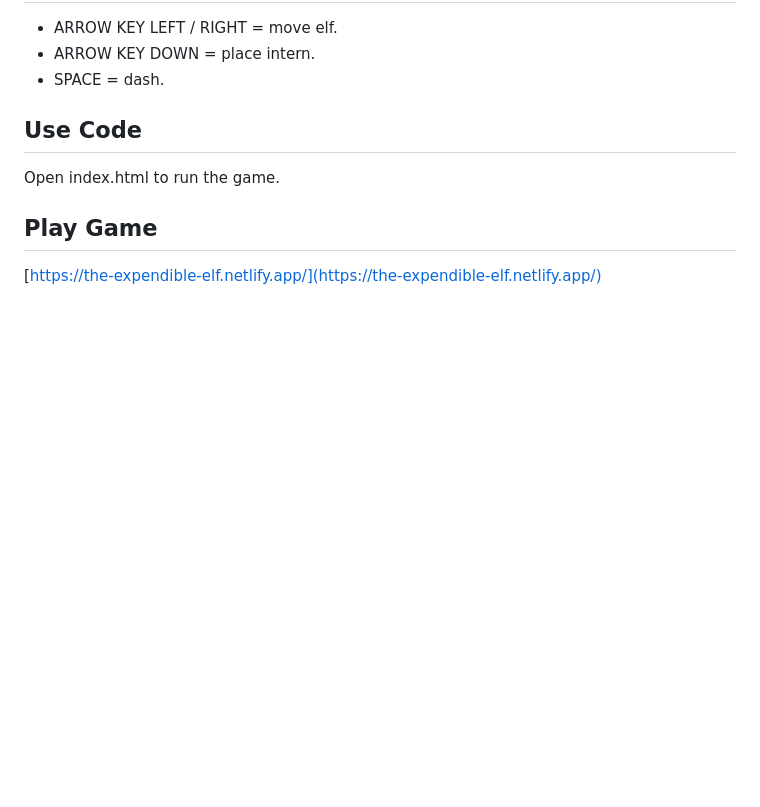
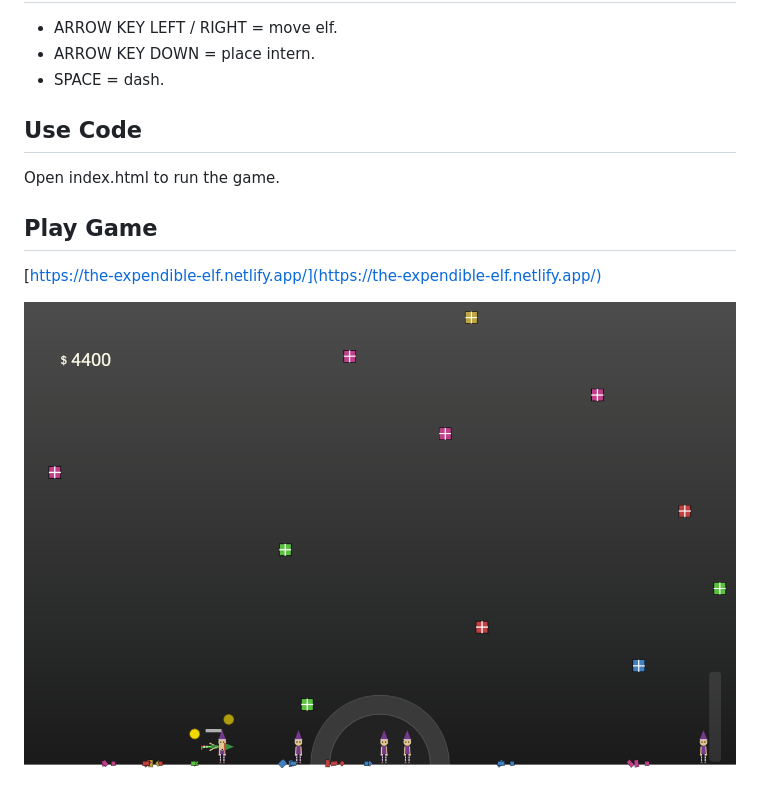
Before and after one commit to Querp/The-Expendible-Elf, a Markdown page: readme.md, the part around the change. GitHub-like rendering; pictures changed too: screen-shot.png (added); blank space fills up the shorter version.

Commit message:
added game screen-shot to readme

```diff
--- a/readme.md
+++ b/readme.md
@@ -11,3 +11,5 @@ Open index.html to run the game.
 
 ## Play Game
 [https://the-expendible-elf.netlify.app/](https://the-expendible-elf.netlify.app/)
+
+![alt text](screen-shot.png)
```
Also changed, not shown: 1 other file.
